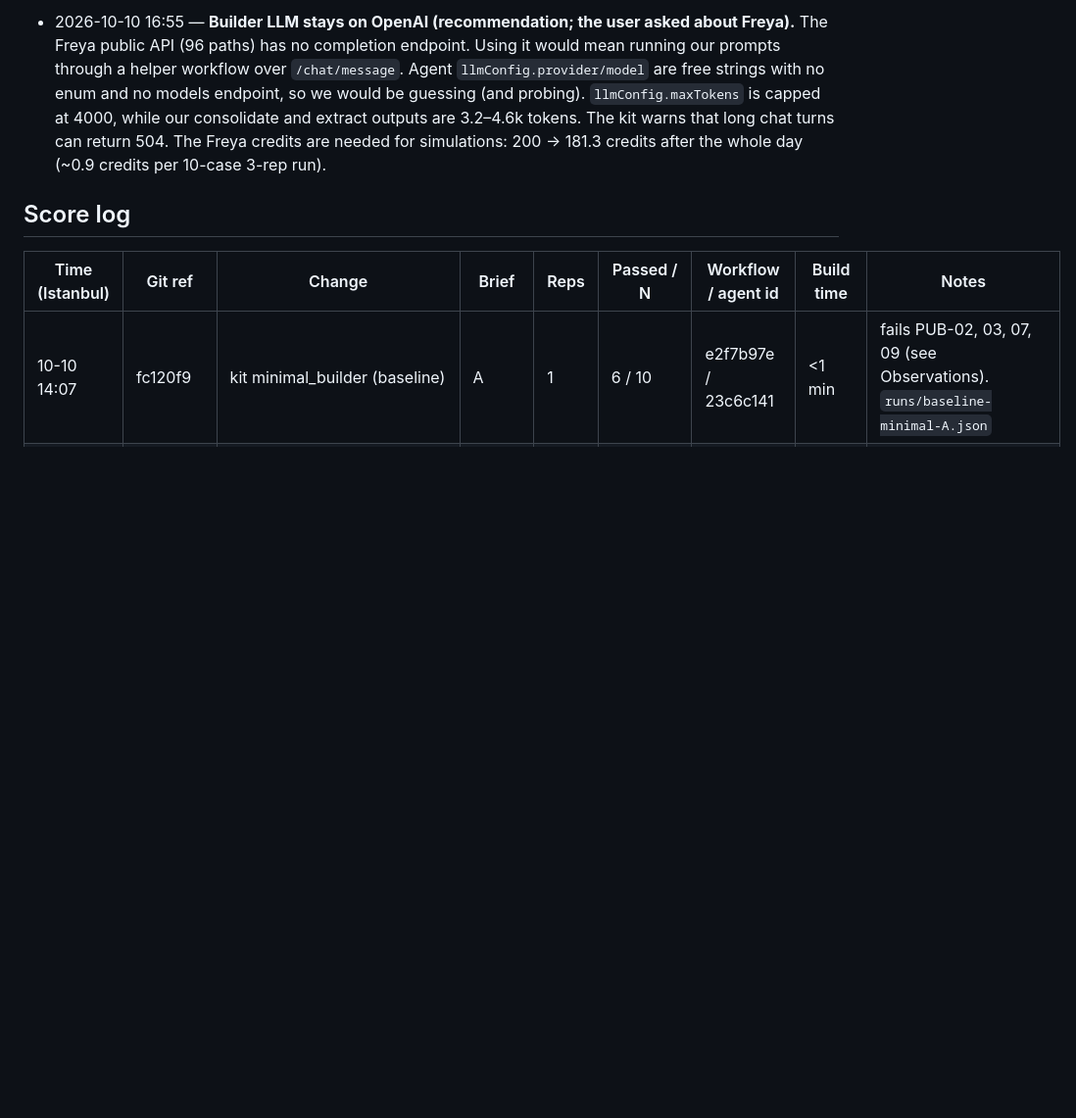
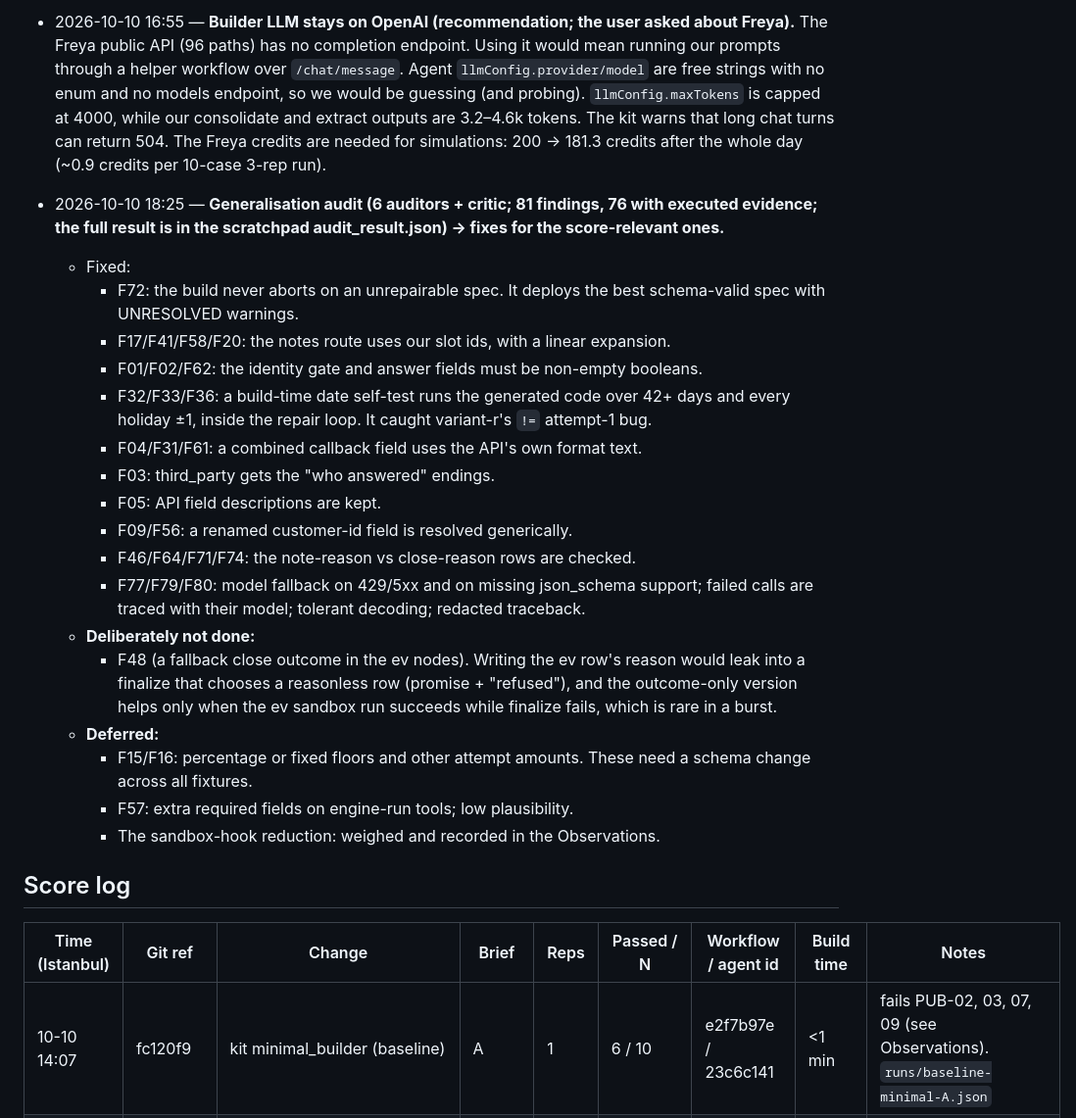
Before and after one commit to M4G1W0W/freya-build-the-builder, a Markdown page: docs/hackathon_notes.md, the part around the change. Shown at 98% size. GitHub-like rendering; blank space fills up the shorter version.

Commit message:
Docs: audit fixes and decisions; WORKING_STATE: user testing dev-a-llm via voice-test, style sweep, next steps
Co-Authored-By: Claude Opus 5.5 <noreply@anthropic.com>

```diff
--- a/docs/hackathon_notes.md
+++ b/docs/hackathon_notes.md
@@ -272,6 +272,32 @@ _One entry per major decision: time, decision, alternatives, reason, evidence._
   3.2–4.6k tokens. The kit warns that long chat turns can return 504. The Freya credits are needed for simulations:
   200 → 181.3 credits after the whole day (~0.9 credits per 10-case 3-rep run).
 
+- 2026-10-10 18:25 — **Generalisation audit (6 auditors + critic; 81 findings, 76 with executed evidence; the full
+  result is in the scratchpad audit_result.json) → fixes for the score-relevant ones.**
+  - Fixed:
+    - F72: the build never aborts on an unrepairable spec. It deploys the best schema-valid spec with UNRESOLVED
+      warnings.
+    - F17/F41/F58/F20: the notes route uses our slot ids, with a linear expansion.
+    - F01/F02/F62: the identity gate and answer fields must be non-empty booleans.
+    - F32/F33/F36: a build-time date self-test runs the generated code over 42+ days and every holiday ±1, inside
+      the repair loop. It caught variant-r's `!=` attempt-1 bug.
+    - F04/F31/F61: a combined callback field uses the API's own format text.
+    - F03: third_party gets the "who answered" endings.
+    - F05: API field descriptions are kept.
+    - F09/F56: a renamed customer-id field is resolved generically.
+    - F46/F64/F71/F74: the note-reason vs close-reason rows are checked.
+    - F77/F79/F80: model fallback on 429/5xx and on missing json_schema support; failed calls are traced with
+      their model; tolerant decoding; redacted traceback.
+  - **Deliberately not done:**
+    - F48 (a fallback close outcome in the ev nodes). Writing the ev row's reason would leak into a finalize that
+      chooses a reasonless row (promise + "refused"), and the outcome-only version helps only when the ev sandbox
+      run succeeds while finalize fails, which is rare in a burst.
+  - **Deferred:**
+    - F15/F16: percentage or fixed floors and other attempt amounts. These need a schema change across all
+      fixtures.
+    - F57: extra required fields on engine-run tools; low plausibility.
+    - The sandbox-hook reduction: weighed and recorded in the Observations.
+
 ## Score log
 
 | Time (Istanbul) | Git ref | Change | Brief | Reps | Passed / N | Workflow / agent id | Build time | Notes |
```
Also changed, not shown: docs/WORKING_STATE.md (+16 -1 lines).
